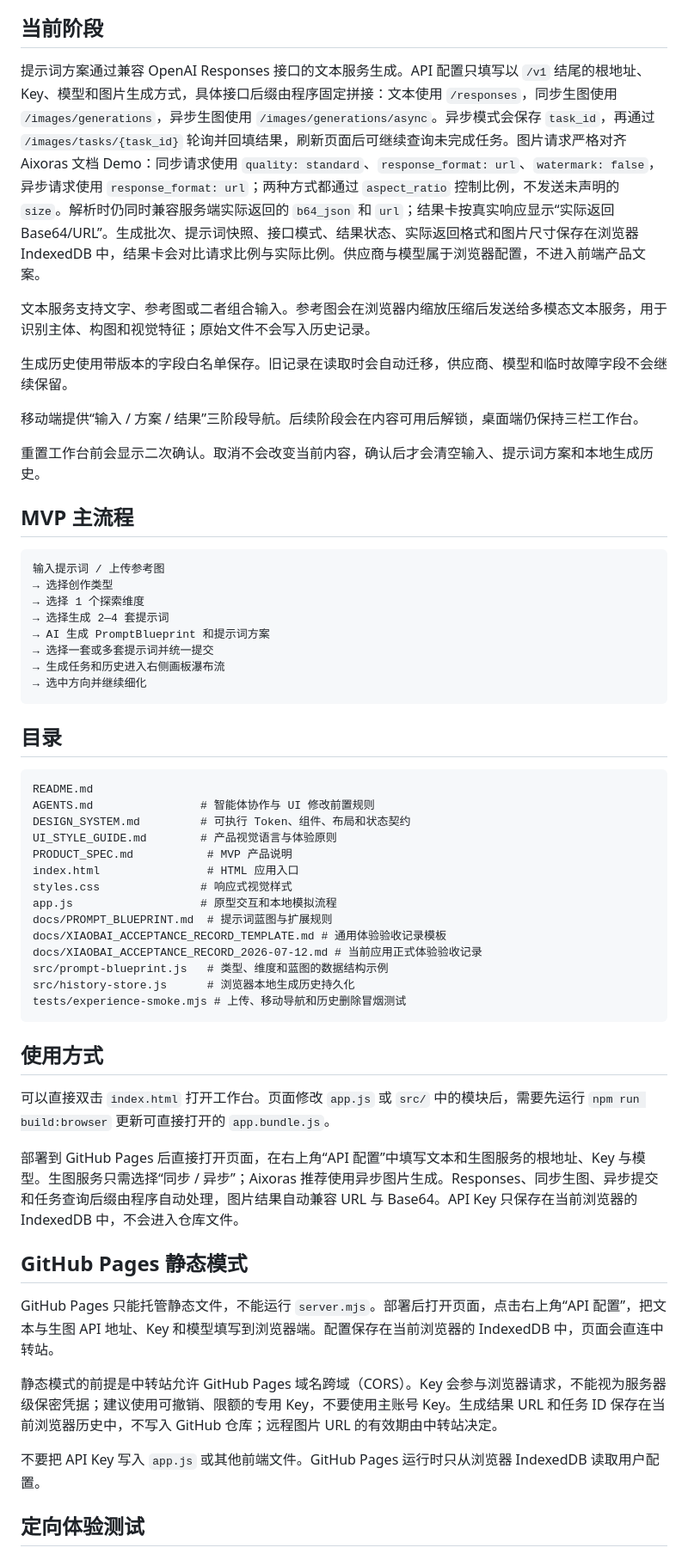
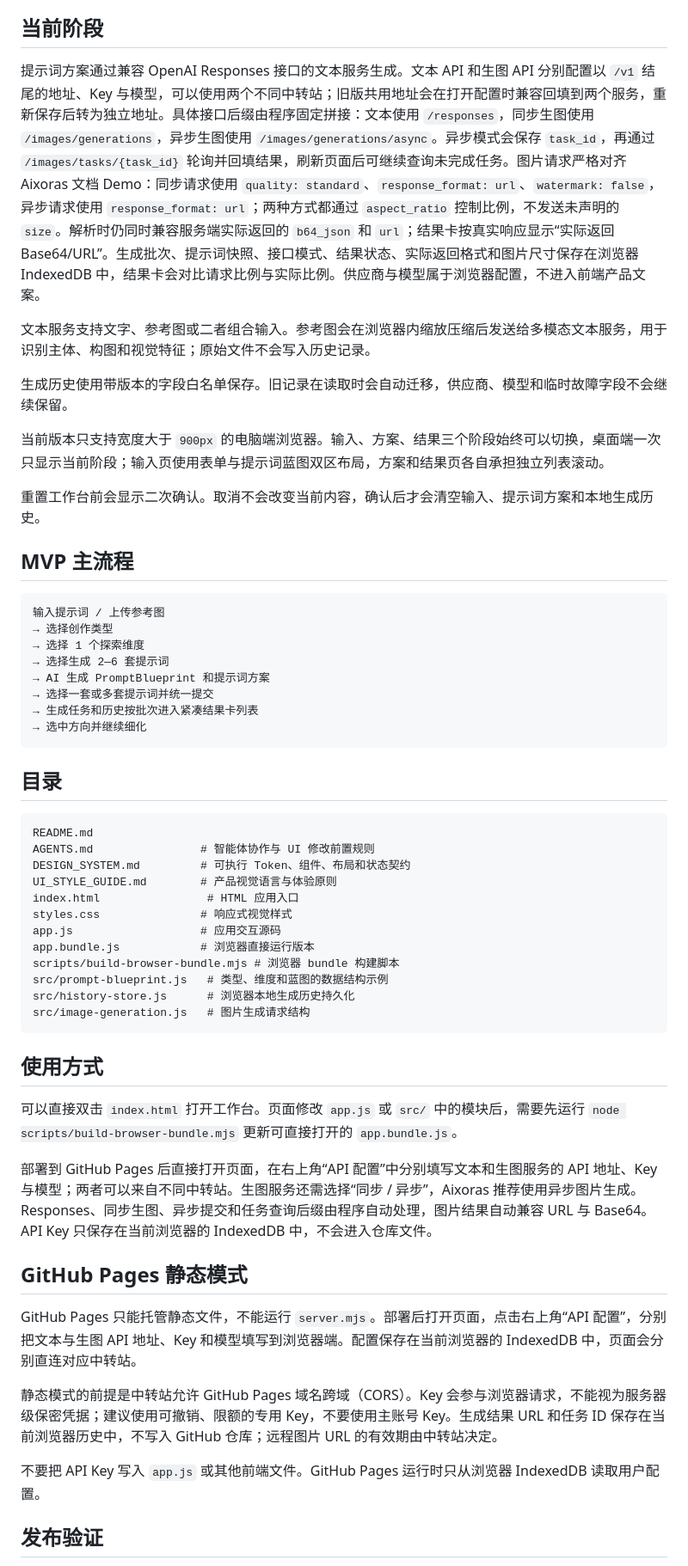
Before and after one commit to WoodSlope/vispath, a Markdown page: README.md, the part around one of its changes. Shown at 86% size. GitHub-like rendering.

Commit message:
docs: align GitHub usage and deployment guide

````diff
--- a/README.md
+++ b/README.md
@@ -12,13 +12,13 @@ VisPath 由 LINPO LAB 维护。
 
 ## 当前阶段
 
-提示词方案通过兼容 OpenAI Responses 接口的文本服务生成。API 配置只填写以 `/v1` 结尾的根地址、Key、模型和图片生成方式，具体接口后缀由程序固定拼接：文本使用 `/responses`，同步生图使用 `/images/generations`，异步生图使用 `/images/generations/async`。异步模式会保存 `task_id`，再通过 `/images/tasks/{task_id}` 轮询并回填结果，刷新页面后可继续查询未完成任务。图片请求严格对齐 Aixoras 文档 Demo：同步请求使用 `quality: standard`、`response_format: url`、`watermark: false`，异步请求使用 `response_format: url`；两种方式都通过 `aspect_ratio` 控制比例，不发送未声明的 `size`。解析时仍同时兼容服务端实际返回的 `b64_json` 和 `url`；结果卡按真实响应显示“实际返回 Base64/URL”。生成批次、提示词快照、接口模式、结果状态、实际返回格式和图片尺寸保存在浏览器 IndexedDB 中，结果卡会对比请求比例与实际比例。供应商与模型属于浏览器配置，不进入前端产品文案。
+提示词方案通过兼容 OpenAI Responses 接口的文本服务生成。文本 API 和生图 API 分别配置以 `/v1` 结尾的地址、Key 与模型，可以使用两个不同中转站；旧版共用地址会在打开配置时兼容回填到两个服务，重新保存后转为独立地址。具体接口后缀由程序固定拼接：文本使用 `/responses`，同步生图使用 `/images/generations`，异步生图使用 `/images/generations/async`。异步模式会保存 `task_id`，再通过 `/images/tasks/{task_id}` 轮询并回填结果，刷新页面后可继续查询未完成任务。图片请求严格对齐 Aixoras 文档 Demo：同步请求使用 `quality: standard`、`response_format: url`、`watermark: false`，异步请求使用 `response_format: url`；两种方式都通过 `aspect_ratio` 控制比例，不发送未声明的 `size`。解析时仍同时兼容服务端实际返回的 `b64_json` 和 `url`；结果卡按真实响应显示“实际返回 Base64/URL”。生成批次、提示词快照、接口模式、结果状态、实际返回格式和图片尺寸保存在浏览器 IndexedDB 中，结果卡会对比请求比例与实际比例。供应商与模型属于浏览器配置，不进入前端产品文案。
 
 文本服务支持文字、参考图或二者组合输入。参考图会在浏览器内缩放压缩后发送给多模态文本服务，用于识别主体、构图和视觉特征；原始文件不会写入历史记录。
 
 生成历史使用带版本的字段白名单保存。旧记录在读取时会自动迁移，供应商、模型和临时故障字段不会继续保留。
 
-移动端提供“输入 / 方案 / 结果”三阶段导航。后续阶段会在内容可用后解锁，桌面端仍保持三栏工作台。
+当前版本只支持宽度大于 `900px` 的电脑端浏览器。输入、方案、结果三个阶段始终可以切换，桌面端一次只显示当前阶段；输入页使用表单与提示词蓝图双区布局，方案和结果页各自承担独立列表滚动。
 
 重置工作台前会显示二次确认。取消不会改变当前内容，确认后才会清空输入、提示词方案和本地生成历史。
 
@@ -28,10 +28,10 @@ VisPath 由 LINPO LAB 维护。
 输入提示词 / 上传参考图
 → 选择创作类型
 → 选择 1 个探索维度
-→ 选择生成 2—4 套提示词
+→ 选择生成 2—6 套提示词
 → AI 生成 PromptBlueprint 和提示词方案
 → 选择一套或多套提示词并统一提交
-→ 生成任务和历史进入右侧画板瀑布流
+→ 生成任务和历史按批次进入紧凑结果卡列表
 → 选中方向并继续细化
 ```
 
@@ -42,31 +42,29 @@ README.md
 AGENTS.md                # 智能体协作与 UI 修改前置规则
 DESIGN_SYSTEM.md         # 可执行 Token、组件、布局和状态契约
 UI_STYLE_GUIDE.md        # 产品视觉语言与体验原则
-PRODUCT_SPEC.md           # MVP 产品说明
 index.html                # HTML 应用入口
 styles.css               # 响应式视觉样式
-app.js                   # 原型交互和本地模拟流程
-docs/PROMPT_BLUEPRINT.md  # 提示词蓝图与扩展规则
-docs/XIAOBAI_ACCEPTANCE_RECORD_TEMPLATE.md # 通用体验验收记录模板
-docs/XIAOBAI_ACCEPTANCE_RECORD_2026-07-12.md # 当前应用正式体验验收记录
+app.js                   # 应用交互源码
+app.bundle.js            # 浏览器直接运行版本
+scripts/build-browser-bundle.mjs # 浏览器 bundle 构建脚本
 src/prompt-blueprint.js   # 类型、维度和蓝图的数据结构示例
 src/history-store.js      # 浏览器本地生成历史持久化
-tests/experience-smoke.mjs # 上传、移动导航和历史删除冒烟测试
+src/image-generation.js   # 图片生成请求结构
 ```
 
 ## 使用方式
 
-可以直接双击 `index.html` 打开工作台。页面修改 `app.js` 或 `src/` 中的模块后，需要先运行 `npm run build:browser` 更新可直接打开的 `app.bundle.js`。
+可以直接双击 `index.html` 打开工作台。页面修改 `app.js` 或 `src/` 中的模块后，需要先运行 `node scripts/build-browser-bundle.mjs` 更新可直接打开的 `app.bundle.js`。
 
-部署到 GitHub Pages 后直接打开页面，在右上角“API 配置”中填写文本和生图服务的根地址、Key 与模型。生图服务只需选择“同步 / 异步”；Aixoras 推荐使用异步图片生成。Responses、同步生图、异步提交和任务查询后缀由程序自动处理，图片结果自动兼容 URL 与 Base64。API Key 只保存在当前浏览器的 IndexedDB 中，不会进入仓库文件。
+部署到 GitHub Pages 后直接打开页面，在右上角“API 配置”中分别填写文本和生图服务的 API 地址、Key 与模型；两者可以来自不同中转站。生图服务还需选择“同步 / 异步”，Aixoras 推荐使用异步图片生成。Responses、同步生图、异步提交和任务查询后缀由程序自动处理，图片结果自动兼容 URL 与 Base64。API Key 只保存在当前浏览器的 IndexedDB 中，不会进入仓库文件。
 
 ## GitHub Pages 静态模式
 
-GitHub Pages 只能托管静态文件，不能运行 `server.mjs`。部署后打开页面，点击右上角“API 配置”，把文本与生图 API 地址、Key 和模型填写到浏览器端。配置保存在当前浏览器的 IndexedDB 中，页面会直连中转站。
+GitHub Pages 只能托管静态文件，不能运行 `server.mjs`。部署后打开页面，点击右上角“API 配置”，分别把文本与生图 API 地址、Key 和模型填写到浏览器端。配置保存在当前浏览器的 IndexedDB 中，页面会分别直连对应中转站。
 
 静态模式的前提是中转站允许 GitHub Pages 域名跨域（CORS）。Key 会参与浏览器请求，不能视为服务器级保密凭据；建议使用可撤销、限额的专用 Key，不要使用主账号 Key。生成结果 URL 和任务 ID 保存在当前浏览器历史中，不写入 GitHub 仓库；远程图片 URL 的有效期由中转站决定。
 
 不要把 API Key 写入 `app.js` 或其他前端文件。GitHub Pages 运行时只从浏览器 IndexedDB 读取用户配置。
 
-## 定向体验测试
+## 发布验证
 
````
Also changed, not shown: other parts of README.md (+1 -12 lines).
